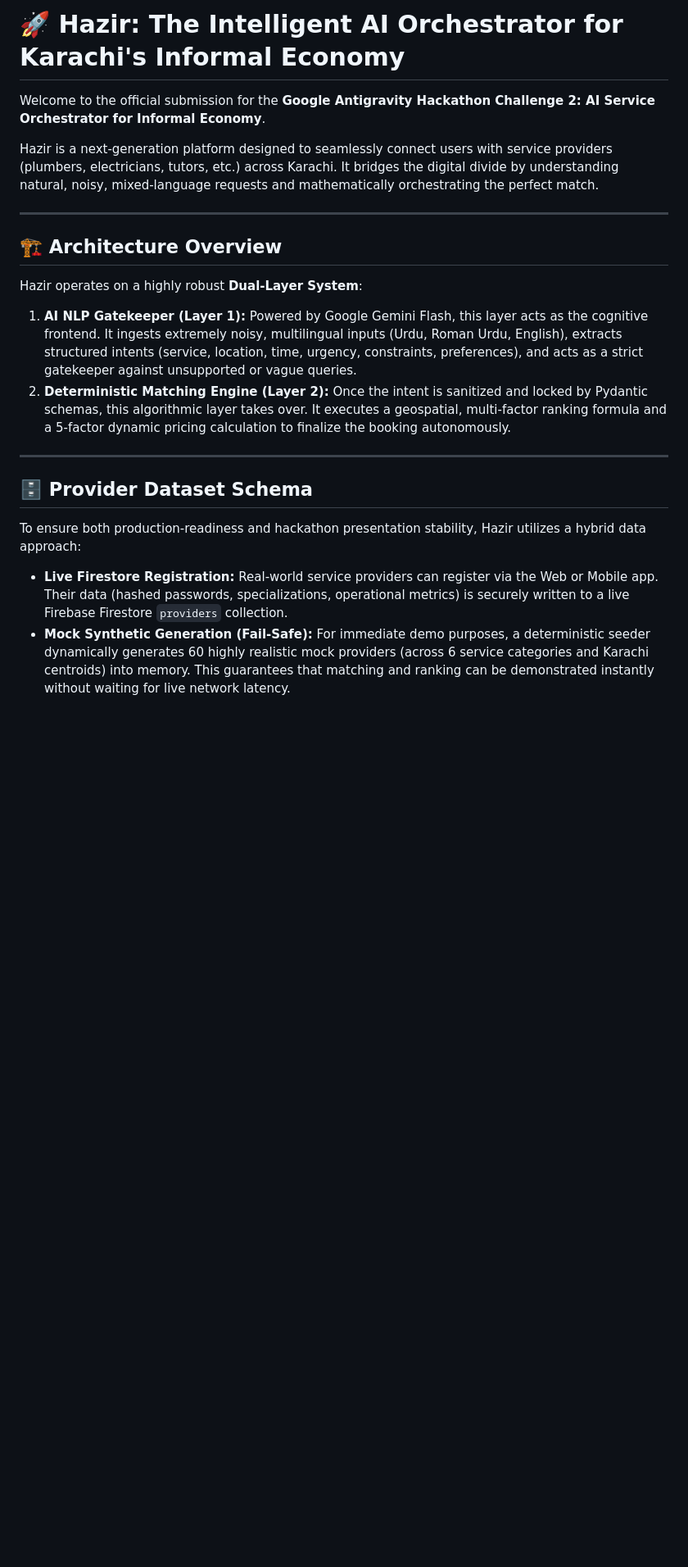
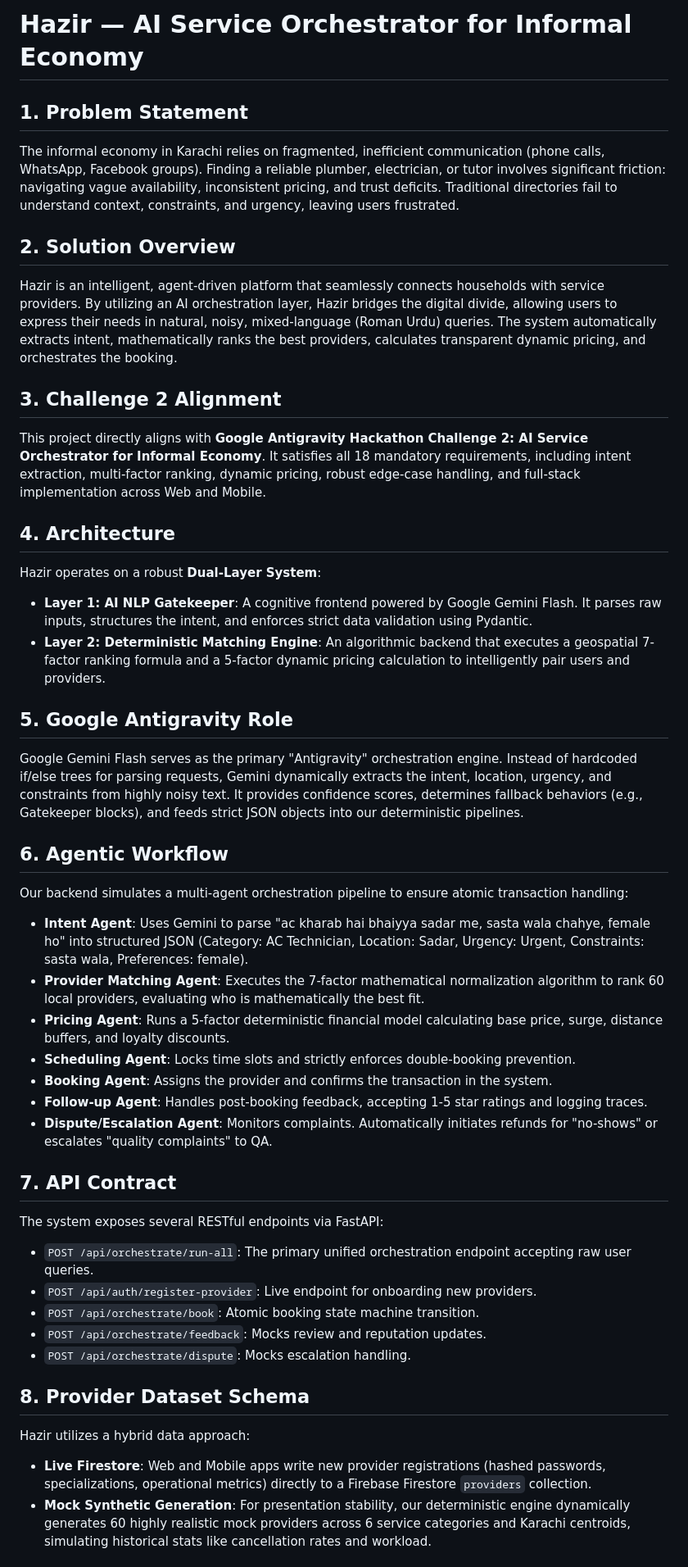
Before and after one commit to shoaibharoon10/Hazir-AI-Orchestrator, a Markdown page: README.md, the part around one of its changes. Shown at 82% size. GitHub-like rendering; blank space fills up the shorter version.

```diff
--- a/README.md
+++ b/README.md
@@ -1,22 +1,42 @@
-# 🚀 Hazir: The Intelligent AI Orchestrator for Karachi's Informal Economy
+# Hazir — AI Service Orchestrator for Informal Economy
 
-Welcome to the official submission for the **Google Antigravity Hackathon Challenge 2: AI Service Orchestrator for Informal Economy**.
+## 1. Problem Statement
+The informal economy in Karachi relies on fragmented, inefficient communication (phone calls, WhatsApp, Facebook groups). Finding a reliable plumber, electrician, or tutor involves significant friction: navigating vague availability, inconsistent pricing, and trust deficits. Traditional directories fail to understand context, constraints, and urgency, leaving users frustrated.
 
-Hazir is a next-generation platform designed to seamlessly connect users with service providers (plumbers, electricians, tutors, etc.) across Karachi. It bridges the digital divide by understanding natural, noisy, mixed-language requests and mathematically orchestrating the perfect match.
+## 2. Solution Overview
+Hazir is an intelligent, agent-driven platform that seamlessly connects households with service providers. By utilizing an AI orchestration layer, Hazir bridges the digital divide, allowing users to express their needs in natural, noisy, mixed-language (Roman Urdu) queries. The system automatically extracts intent, mathematically ranks the best providers, calculates transparent dynamic pricing, and orchestrates the booking.
 
----
+## 3. Challenge 2 Alignment
+This project directly aligns with **Google Antigravity Hackathon Challenge 2: AI Service Orchestrator for Informal Economy**. It satisfies all 18 mandatory requirements, including intent extraction, multi-factor ranking, dynamic pricing, robust edge-case handling, and full-stack implementation across Web and Mobile.
 
-## 🏗️ Architecture Overview
+## 4. Architecture
+Hazir operates on a robust **Dual-Layer System**:
+- **Layer 1: AI NLP Gatekeeper**: A cognitive frontend powered by Google Gemini Flash. It parses raw inputs, structures the intent, and enforces strict data validation using Pydantic.
+- **Layer 2: Deterministic Matching Engine**: An algorithmic backend that executes a geospatial 7-factor ranking formula and a 5-factor dynamic pricing calculation to intelligently pair users and providers.
 
-Hazir operates on a highly robust **Dual-Layer System**:
-1. **AI NLP Gatekeeper (Layer 1):** Powered by Google Gemini Flash, this layer acts as the cognitive frontend. It ingests extremely noisy, multilingual inputs (Urdu, Roman Urdu, English), extracts structured intents (service, location, time, urgency, constraints, preferences), and acts as a strict gatekeeper against unsupported or vague queries.
-2. **Deterministic Matching Engine (Layer 2):** Once the intent is sanitized and locked by Pydantic schemas, this algorithmic layer takes over. It executes a geospatial, multi-factor ranking formula and a 5-factor dynamic pricing calculation to finalize the booking autonomously.
+## 5. Google Antigravity Role
+Google Gemini Flash serves as the primary "Antigravity" orchestration engine. Instead of hardcoded if/else trees for parsing requests, Gemini dynamically extracts the intent, location, urgency, and constraints from highly noisy text. It provides confidence scores, determines fallback behaviors (e.g., Gatekeeper blocks), and feeds strict JSON objects into our deterministic pipelines.
 
----
+## 6. Agentic Workflow
+Our backend simulates a multi-agent orchestration pipeline to ensure atomic transaction handling:
+- **Intent Agent**: Uses Gemini to parse "ac kharab hai bhaiyya sadar me, sasta wala chahye, female ho" into structured JSON (Category: AC Technician, Location: Sadar, Urgency: Urgent, Constraints: sasta wala, Preferences: female).
+- **Provider Matching Agent**: Executes the 7-factor mathematical normalization algorithm to rank 60 local providers, evaluating who is mathematically the best fit.
+- **Pricing Agent**: Runs a 5-factor deterministic financial model calculating base price, surge, distance buffers, and loyalty discounts.
+- **Scheduling Agent**: Locks time slots and strictly enforces double-booking prevention.
+- **Booking Agent**: Assigns the provider and confirms the transaction in the system.
+- **Follow-up Agent**: Handles post-booking feedback, accepting 1-5 star ratings and logging traces.
+- **Dispute/Escalation Agent**: Monitors complaints. Automatically initiates refunds for "no-shows" or escalates "quality complaints" to QA.
 
-## 🗄️ Provider Dataset Schema
+## 7. API Contract
+The system exposes several RESTful endpoints via FastAPI:
+- `POST /api/orchestrate/run-all`: The primary unified orchestration endpoint accepting raw user queries.
+- `POST /api/auth/register-provider`: Live endpoint for onboarding new providers.
+- `POST /api/orchestrate/book`: Atomic booking state machine transition.
+- `POST /api/orchestrate/feedback`: Mocks review and reputation updates.
+- `POST /api/orchestrate/dispute`: Mocks escalation handling.
 
-To ensure both production-readiness and hackathon presentation stability, Hazir utilizes a hybrid data approach:
-- **Live Firestore Registration:** Real-world service providers can register via the Web or Mobile app. Their data (hashed passwords, specializations, operational metrics) is securely written to a live Firebase Firestore `providers` collection.
-- **Mock Synthetic Generation (Fail-Safe):** For immediate demo purposes, a deterministic seeder dynamically generates 60 highly realistic mock providers (across 6 service categories and Karachi centroids) into memory. This guarantees that matching and ranking can be demonstrated instantly without waiting for live network latency.
+## 8. Provider Dataset Schema
+Hazir utilizes a hybrid data approach:
+- **Live Firestore**: Web and Mobile apps write new provider registrations (hashed passwords, specializations, operational metrics) directly to a Firebase Firestore `providers` collection.
+- **Mock Synthetic Generation**: For presentation stability, our deterministic engine dynamically generates 60 highly realistic mock providers across 6 service categories and Karachi centroids, simulating historical stats like cancellation rates and workload.
 
```
Also changed, not shown: other parts of README.md (+48 -57 lines).
